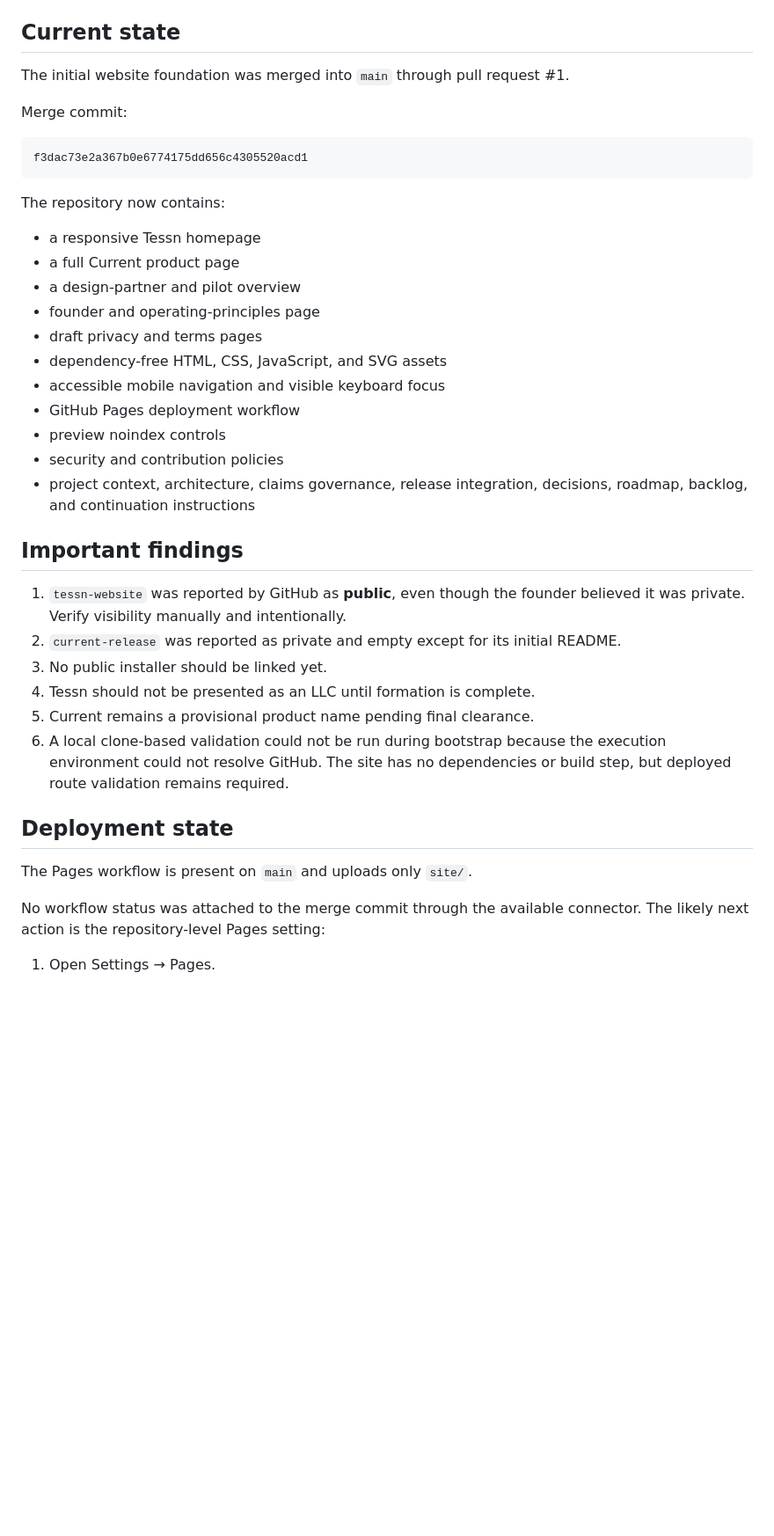
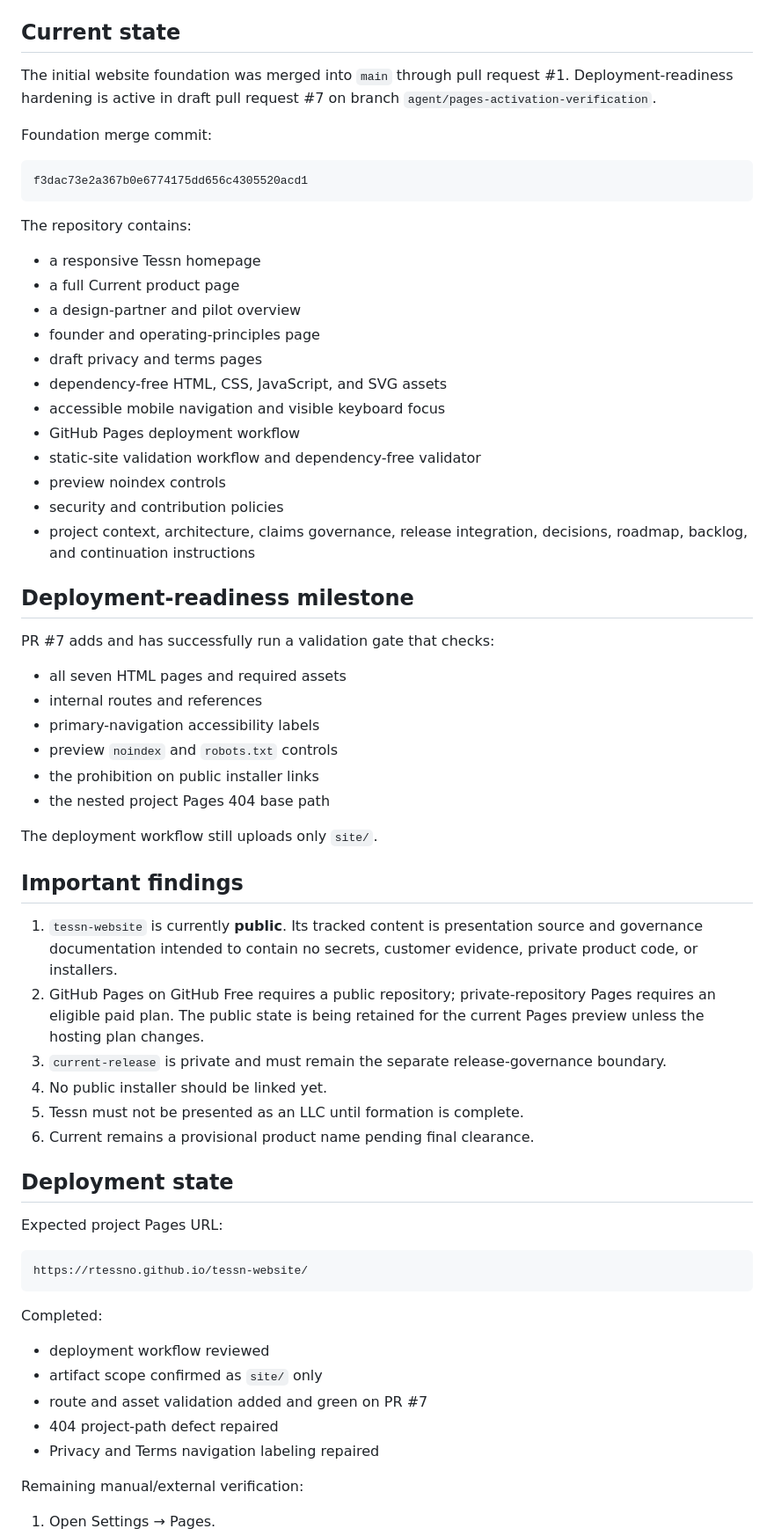
Before and after one commit to rtessno/tessn-website, a Markdown page: docs/HANDOFF.md, the part around one of its changes. Shown at 88% size. GitHub-like rendering; blank space fills up the shorter version.

Commit message:
Update handoff after Pages readiness milestone

````diff
--- a/docs/HANDOFF.md
+++ b/docs/HANDOFF.md
@@ -10,15 +10,15 @@ July 21, 2026
 
 ## Current state
 
-The initial website foundation was merged into `main` through pull request #1.
+The initial website foundation was merged into `main` through pull request #1. Deployment-readiness hardening is active in draft pull request #7 on branch `agent/pages-activation-verification`.
 
-Merge commit:
+Foundation merge commit:
 
 ```text
 f3dac73e2a367b0e6774175dd656c4305520acd1
 ```
 
-The repository now contains:
+The repository contains:
 
 - a responsive Tessn homepage
 - a full Current product page
@@ -28,23 +28,49 @@ The repository now contains:
 - dependency-free HTML, CSS, JavaScript, and SVG assets
 - accessible mobile navigation and visible keyboard focus
 - GitHub Pages deployment workflow
+- static-site validation workflow and dependency-free validator
 - preview noindex controls
 - security and contribution policies
 - project context, architecture, claims governance, release integration, decisions, roadmap, backlog, and continuation instructions
 
+## Deployment-readiness milestone
+
+PR #7 adds and has successfully run a validation gate that checks:
+
+- all seven HTML pages and required assets
+- internal routes and references
+- primary-navigation accessibility labels
+- preview `noindex` and `robots.txt` controls
+- the prohibition on public installer links
+- the nested project Pages 404 base path
+
+The deployment workflow still uploads only `site/`.
+
 ## Important findings
 
-1. `tessn-website` was reported by GitHub as **public**, even though the founder believed it was private. Verify visibility manually and intentionally.
-2. `current-release` was reported as private and empty except for its initial README.
-3. No public installer should be linked yet.
-4. Tessn should not be presented as an LLC until formation is complete.
-5. Current remains a provisional product name pending final clearance.
-6. A local clone-based validation could not be run during bootstrap because the execution environment could not resolve GitHub. The site has no dependencies or build step, but deployed route validation remains required.
+1. `tessn-website` is currently **public**. Its tracked content is presentation source and governance documentation intended to contain no secrets, customer evidence, private product code, or installers.
+2. GitHub Pages on GitHub Free requires a public repository; private-repository Pages requires an eligible paid plan. The public state is being retained for the current Pages preview unless the hosting plan changes.
+3. `current-release` is private and must remain the separate release-governance boundary.
+4. No public installer should be linked yet.
+5. Tessn must not be presented as an LLC until formation is complete.
+6. Current remains a provisional product name pending final clearance.
 
 ## Deployment state
 
-The Pages workflow is present on `main` and uploads only `site/`.
+Expected project Pages URL:
 
-No workflow status was attached to the merge commit through the available connector. The likely next action is the repository-level Pages setting:
+```text
+https://rtessno.github.io/tessn-website/
+```
+
+Completed:
+
+- deployment workflow reviewed
+- artifact scope confirmed as `site/` only
+- route and asset validation added and green on PR #7
+- 404 project-path defect repaired
+- Privacy and Terms navigation labeling repaired
+
+Remaining manual/external verification:
 
 1. Open Settings → Pages.
````
Also changed, not shown: other parts of docs/HANDOFF.md (+16 -15 lines).
